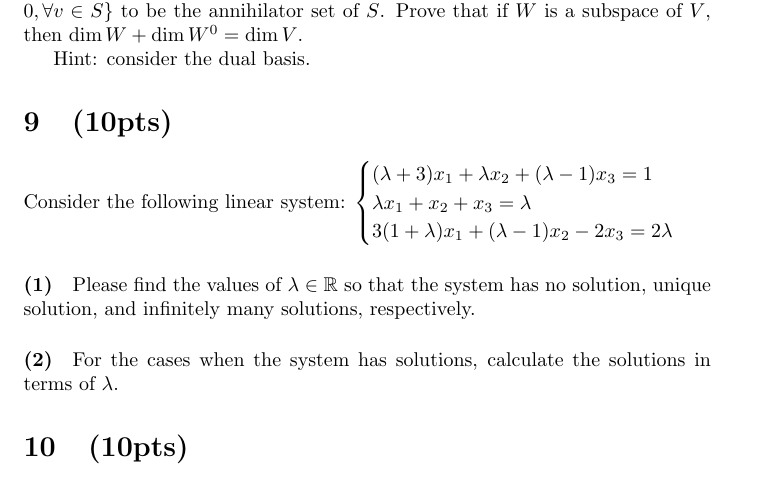
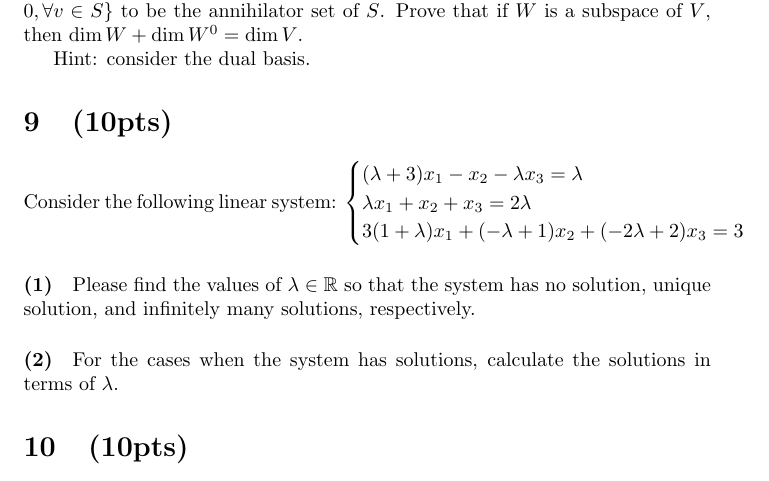
Before and after one commit to ContributorSiri/lib-tests, a LaTeX document (Linear_Algebra/Midterm_2023_fall.tex): part of page 3 of 3, cut so that both start at the same text. Compiled offline with pdfLaTeX.

Commit message:
Update Midterm_2023_fall.tex
update problem9-matrix

```diff
--- a/Linear_Algebra/Midterm_2023_fall.tex
+++ b/Linear_Algebra/Midterm_2023_fall.tex
@@ -59,7 +59,7 @@ Let $V$ be a vector space over field $F$ . For $S\in V$, define $S^0=\{f\in V^*:
 Hint: consider the dual basis.
 \section{(10pts)}
 Consider the following linear system:
-$\begin{cases} (\lambda+3)x_1+\lambda x_2+(\lambda -1)x_3=1\\ \lambda x_1+x_2+x_3=\lambda\\ 3(1+\lambda) x_1+(\lambda-1) x_2-2 x_3=2\lambda\end{cases}$
+$\begin{cases} (\lambda+3)x_1- x_2- \lambda x_3=\lambda \\ \lambda x_1+x_2+x_3=2\lambda\\ 3(1+\lambda) x_1+(-\lambda+1) x_2+(-2\lambda +2)x_3=3\end{cases}$
 \paragraph{(1)}Please find the values of $\lambda\in \mathbb{R}$ so that the system has no solution, unique solution, and infinitely many solutions, respectively.
 \paragraph{(2)} For the cases when the system has solutions, calculate the solutions in terms of $\lambda$.
 \section{(10pts)}
```
